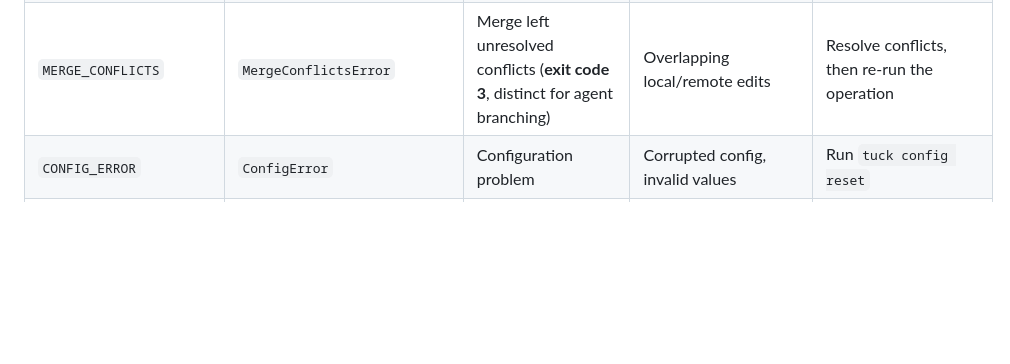
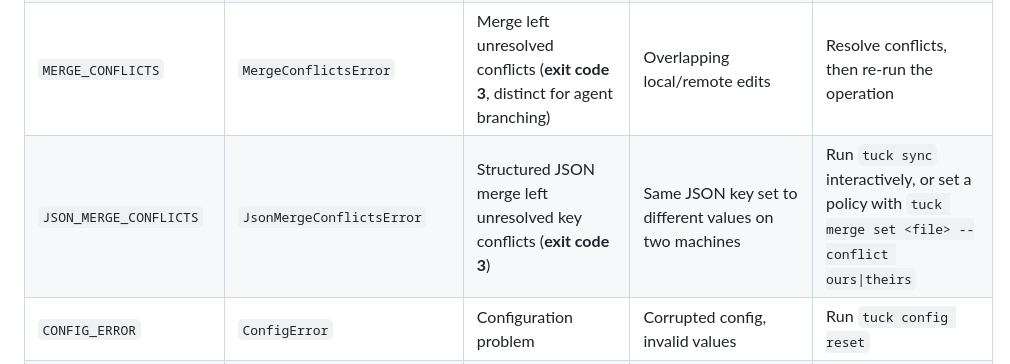
Before and after one commit to Pranav-Karra-3301/tuck, a Markdown page: docs/ERROR_CODES.md, the part around the change. Rendered like a GitHub page; blank space fills up the shorter version.

```diff
--- a/docs/ERROR_CODES.md
+++ b/docs/ERROR_CODES.md
@@ -15,6 +15,7 @@ This document lists all error codes used by tuck for programmatic error handling
 | `FILE_ALREADY_TRACKED` | `FileAlreadyTrackedError` | File is already tracked | Adding same file twice | Use `tuck sync` to update |
 | `GIT_ERROR` | `GitError` | Git operation failed | Auth issues, network, conflicts | Check git credentials and network |
 | `MERGE_CONFLICTS` | `MergeConflictsError` | Merge left unresolved conflicts (**exit code 3**, distinct for agent branching) | Overlapping local/remote edits | Resolve conflicts, then re-run the operation |
+| `JSON_MERGE_CONFLICTS` | `JsonMergeConflictsError` | Structured JSON merge left unresolved key conflicts (**exit code 3**) | Same JSON key set to different values on two machines | Run `tuck sync` interactively, or set a policy with `tuck merge set <file> --conflict ours\|theirs` |
 | `CONFIG_ERROR` | `ConfigError` | Configuration problem | Corrupted config, invalid values | Run `tuck config reset` |
 | `MANIFEST_ERROR` | `ManifestError` | Manifest file issue | Corrupted JSON, schema mismatch | Restore from remote with `tuck init --from` |
 | `PERMISSION_ERROR` | `PermissionError` | Cannot read/write file | Wrong permissions, locked file | Check file permissions |
```
Also changed, not shown: README.md (+10 -0 lines), docs/JSON-SMART-MERGE.md (added, +120 -0 lines).
